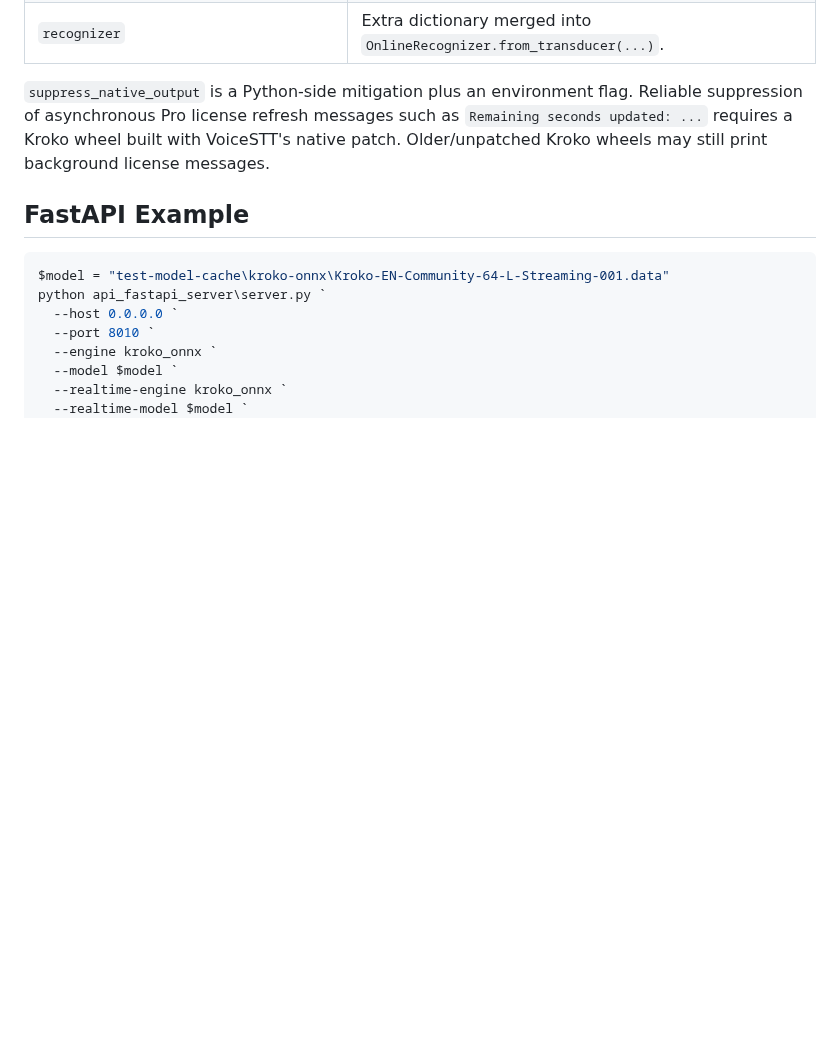
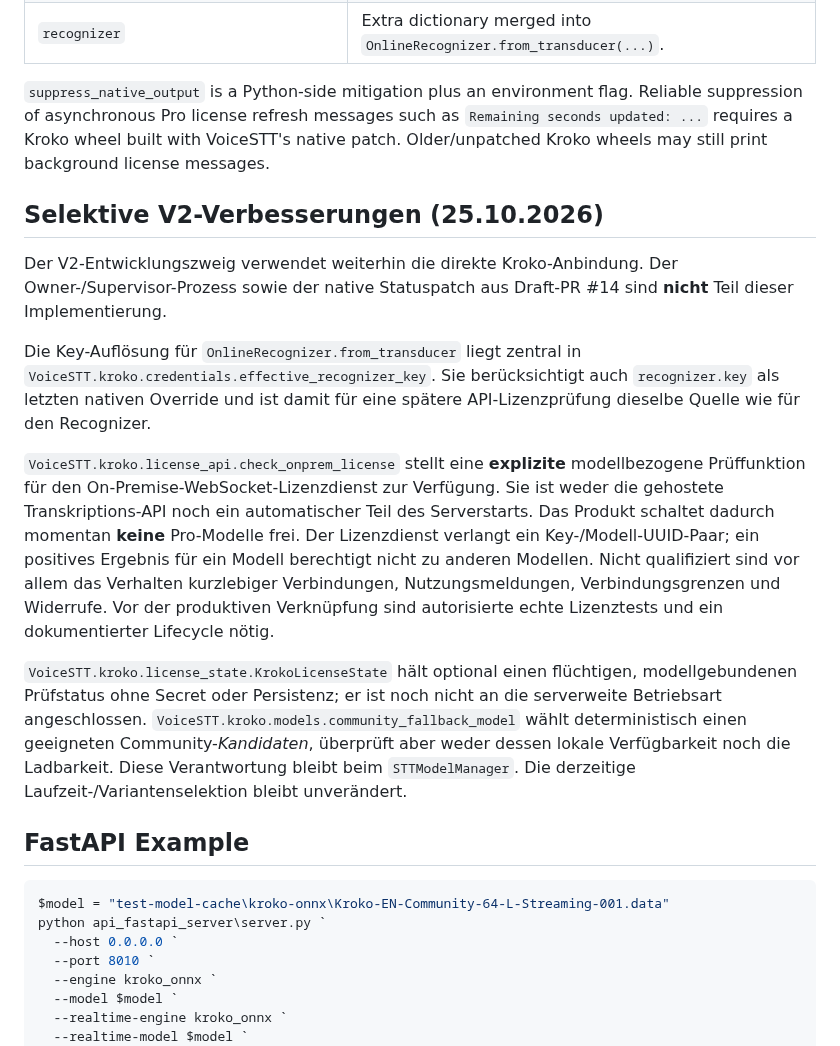
Before and after one commit to marcosudau-vps/voice-stt-server, a Markdown page: docs/kroko-onnx.md, the part around the change. Rendered like a GitHub page; blank space fills up the shorter version.

Commit message:
docs: describe API license primitives and explicitly unchanged V2 runtime semantics

````diff
--- a/docs/kroko-onnx.md
+++ b/docs/kroko-onnx.md
@@ -276,6 +276,37 @@ Reliable suppression of asynchronous Pro license refresh messages such as
 native patch. Older/unpatched Kroko wheels may still print background license
 messages.
 
+## Selektive V2-Verbesserungen (25.10.2026)
+
+Der V2-Entwicklungszweig verwendet weiterhin die direkte Kroko-Anbindung.
+Der Owner-/Supervisor-Prozess sowie der native Statuspatch aus Draft-PR #14
+sind **nicht** Teil dieser Implementierung.
+
+Die Key-Auflösung für `OnlineRecognizer.from_transducer` liegt zentral in
+`VoiceSTT.kroko.credentials.effective_recognizer_key`. Sie berücksichtigt
+auch `recognizer.key` als letzten nativen Override und ist damit für eine
+spätere API-Lizenzprüfung dieselbe Quelle wie für den Recognizer.
+
+`VoiceSTT.kroko.license_api.check_onprem_license` stellt eine **explizite**
+modellbezogene Prüffunktion für den On-Premise-WebSocket-Lizenzdienst zur
+Verfügung. Sie ist weder die gehostete Transkriptions-API noch ein
+automatischer Teil des Serverstarts. Das Produkt schaltet dadurch momentan
+**keine** Pro-Modelle frei. Der Lizenzdienst verlangt ein Key-/Modell-UUID-Paar;
+ein positives Ergebnis für ein Modell berechtigt nicht zu anderen Modellen.
+Nicht qualifiziert sind vor allem das Verhalten kurzlebiger Verbindungen,
+Nutzungsmeldungen, Verbindungsgrenzen und Widerrufe. Vor der produktiven
+Verknüpfung sind autorisierte echte Lizenztests und ein dokumentierter
+Lifecycle nötig.
+
+`VoiceSTT.kroko.license_state.KrokoLicenseState` hält optional einen
+flüchtigen, modellgebundenen Prüfstatus ohne Secret oder Persistenz; er ist
+noch nicht an die serverweite Betriebsart angeschlossen.
+`VoiceSTT.kroko.models.community_fallback_model` wählt deterministisch
+einen geeigneten Community-*Kandidaten*, überprüft aber weder dessen lokale
+Verfügbarkeit noch die Ladbarkeit. Diese Verantwortung bleibt beim
+`STTModelManager`. Die derzeitige Laufzeit-/Variantenselektion bleibt
+unverändert.
+
 ## FastAPI Example
 
 ```powershell
````
